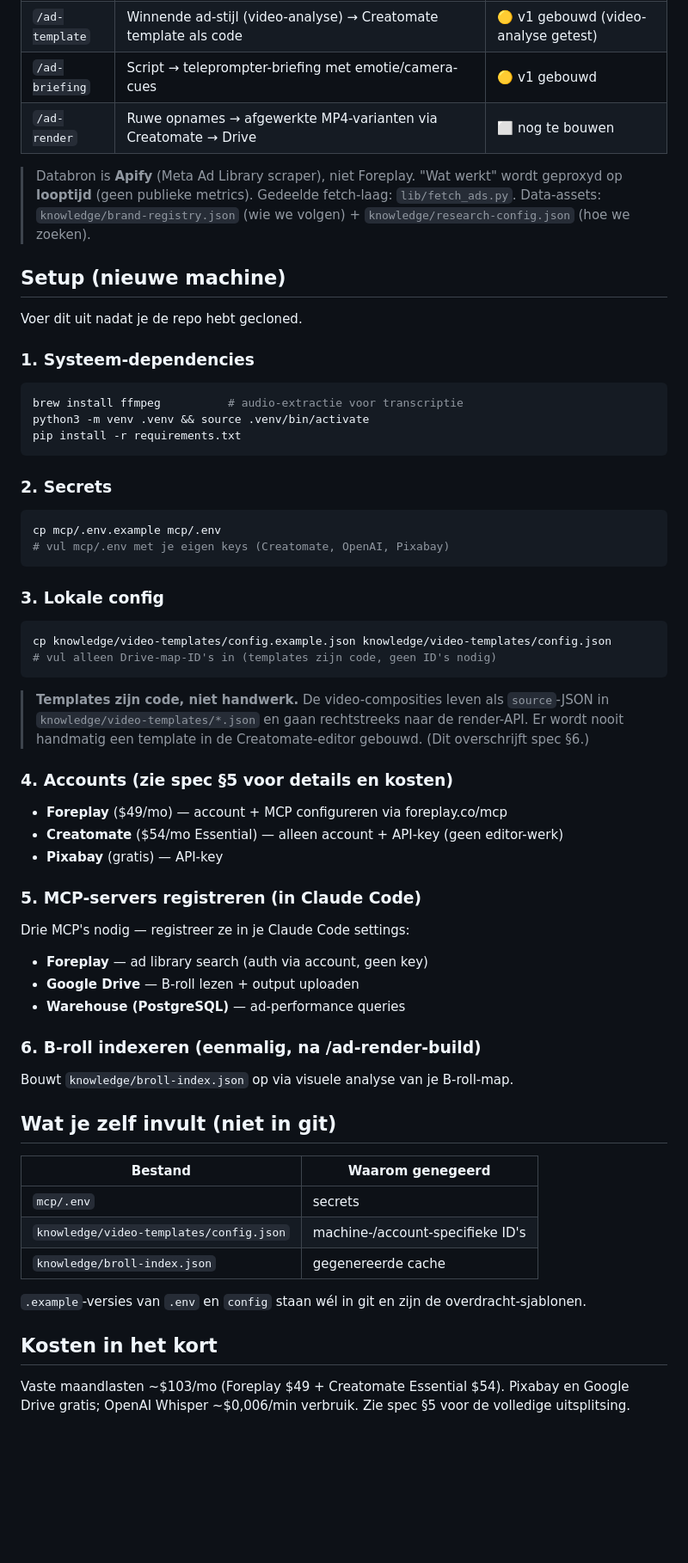
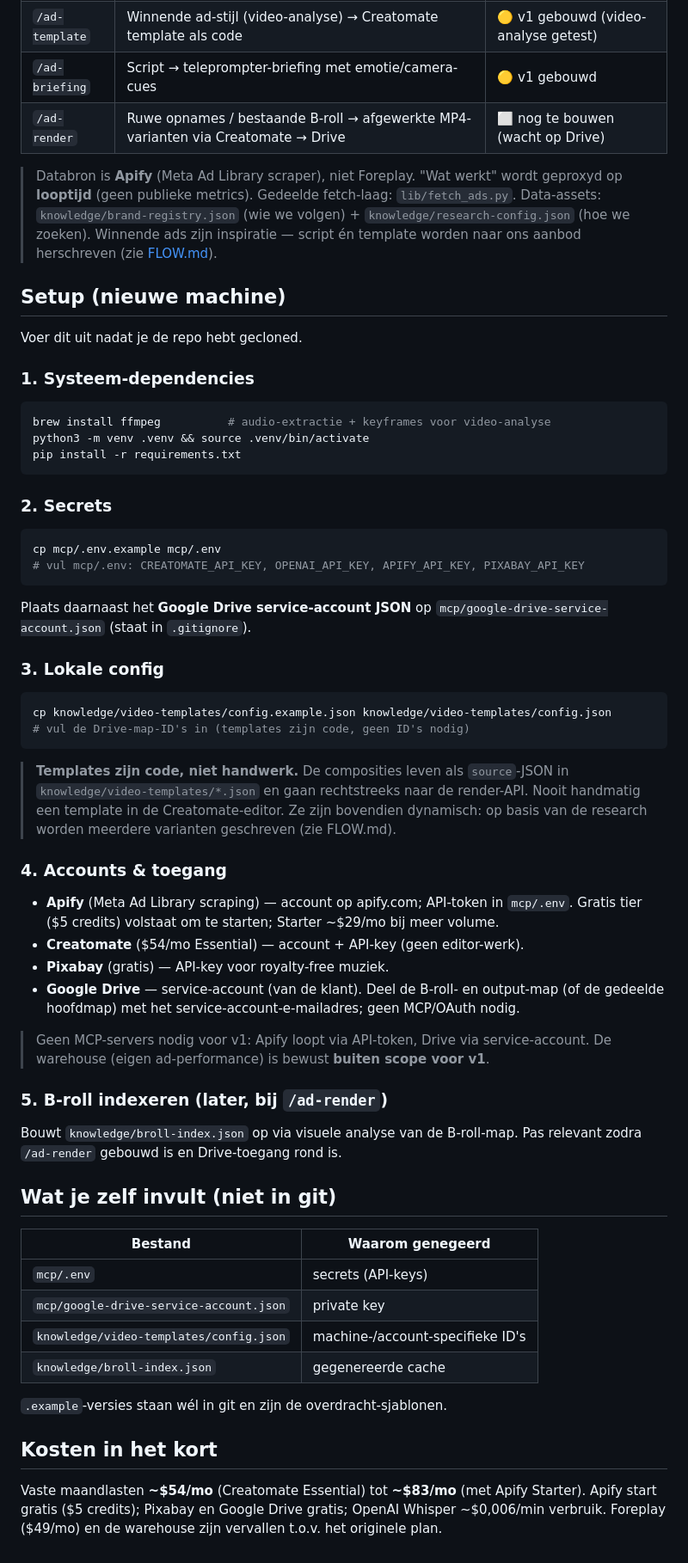
Before and after one commit to wester-stresslessdogs/sd-ad-video-factory, a Markdown page: README.md, the part around one of its changes. Shown at 86% size. GitHub-like rendering; blank space fills up the shorter version.

Commit message:
docs: README bijgewerkt (6 skills, Apify, service-account, kosten) + CLAUDE.md werkafspraken
- README: Foreplay/warehouse/MCP-verwijzingen vervangen door Apify + service-account
- CLAUDE.md: afspraak om README/FLOW/spec actueel te houden + git/secrets-regels

Co-Authored-By: Claude Opus 4.8 <noreply@anthropic.com>

````diff
--- a/README.md
+++ b/README.md
@@ -14,11 +14,12 @@ Kern-flow in het kort: [FLOW.md](FLOW.md) · Volledige specificatie: [tool-2-11-
 | `/ad-scripts` | Ad-idee → opnameklaar script met 3+ hook-varianten | 🟡 v1 gebouwd (business-context ingevuld) |
 | `/ad-template` | Winnende ad-stijl (video-analyse) → Creatomate template als code | 🟡 v1 gebouwd (video-analyse getest) |
 | `/ad-briefing` | Script → teleprompter-briefing met emotie/camera-cues | 🟡 v1 gebouwd |
-| `/ad-render` | Ruwe opnames → afgewerkte MP4-varianten via Creatomate → Drive | ⬜ nog te bouwen |
+| `/ad-render` | Ruwe opnames / bestaande B-roll → afgewerkte MP4-varianten via Creatomate → Drive | ⬜ nog te bouwen (wacht op Drive) |
 
 > Databron is **Apify** (Meta Ad Library scraper), niet Foreplay. "Wat werkt" wordt
 > geproxyd op **looptijd** (geen publieke metrics). Gedeelde fetch-laag: `lib/fetch_ads.py`.
 > Data-assets: `knowledge/brand-registry.json` (wie we volgen) + `knowledge/research-config.json` (hoe we zoeken).
+> Winnende ads zijn inspiratie — script én template worden naar ons aanbod herschreven (zie [FLOW.md](FLOW.md)).
 
 ## Setup (nieuwe machine)
 
@@ -26,7 +27,7 @@ Voer dit uit nadat je de repo hebt gecloned.
 
 ### 1. Systeem-dependencies
 ```bash
-brew install ffmpeg          # audio-extractie voor transcriptie
+brew install ffmpeg          # audio-extractie + keyframes voor video-analyse
 python3 -m venv .venv && source .venv/bin/activate
 pip install -r requirements.txt
 ```
@@ -34,46 +35,50 @@ pip install -r requirements.txt
 ### 2. Secrets
 ```bash
 cp mcp/.env.example mcp/.env
-# vul mcp/.env met je eigen keys (Creatomate, OpenAI, Pixabay)
+# vul mcp/.env: CREATOMATE_API_KEY, OPENAI_API_KEY, APIFY_API_KEY, PIXABAY_API_KEY
 ```
+Plaats daarnaast het **Google Drive service-account JSON** op
+`mcp/google-drive-service-account.json` (staat in `.gitignore`).
 
 ### 3. Lokale config
 ```bash
 cp knowledge/video-templates/config.example.json knowledge/video-templates/config.json
-# vul alleen Drive-map-ID's in (templates zijn code, geen ID's nodig)
+# vul de Drive-map-ID's in (templates zijn code, geen ID's nodig)
 ```
 
-> **Templates zijn code, niet handwerk.** De video-composities leven als
-> `source`-JSON in `knowledge/video-templates/*.json` en gaan rechtstreeks naar
-> de render-API. Er wordt nooit handmatig een template in de Creatomate-editor
-> gebouwd. (Dit overschrijft spec §6.)
+> **Templates zijn code, niet handwerk.** De composities leven als `source`-JSON in
+> `knowledge/video-templates/*.json` en gaan rechtstreeks naar de render-API. Nooit
+> handmatig een template in de Creatomate-editor. Ze zijn bovendien dynamisch: op basis
+> van de research worden meerdere varianten geschreven (zie FLOW.md).
 
-### 4. Accounts (zie spec §5 voor details en kosten)
-- **Foreplay** ($49/mo) — account + MCP configureren via foreplay.co/mcp
-- **Creatomate** ($54/mo Essential) — alleen account + API-key (geen editor-werk)
-- **Pixabay** (gratis) — API-key
+### 4. Accounts & toegang
+- **Apify** (Meta Ad Library scraping) — account op apify.com; API-token in `mcp/.env`.
+  Gratis tier ($5 credits) volstaat om te starten; Starter ~$29/mo bij meer volume.
+- **Creatomate** ($54/mo Essential) — account + API-key (geen editor-werk).
+- **Pixabay** (gratis) — API-key voor royalty-free muziek.
+- **Google Drive** — service-account (van de klant). Deel de B-roll- en output-map
+  (of de gedeelde hoofdmap) met het service-account-e-mailadres; geen MCP/OAuth nodig.
 
-### 5. MCP-servers registreren (in Claude Code)
-Drie MCP's nodig — registreer ze in je Claude Code settings:
-- **Foreplay** — ad library search (auth via account, geen key)
-- **Google Drive** — B-roll lezen + output uploaden
-- **Warehouse (PostgreSQL)** — ad-performance queries
+> Geen MCP-servers nodig voor v1: Apify loopt via API-token, Drive via service-account.
+> De warehouse (eigen ad-performance) is bewust **buiten scope voor v1**.
 
-### 6. B-roll indexeren (eenmalig, na /ad-render-build)
-Bouwt `knowledge/broll-index.json` op via visuele analyse van je B-roll-map.
+### 5. B-roll indexeren (later, bij `/ad-render`)
+Bouwt `knowledge/broll-index.json` op via visuele analyse van de B-roll-map. Pas
+relevant zodra `/ad-render` gebouwd is en Drive-toegang rond is.
 
 ## Wat je zelf invult (niet in git)
 
 | Bestand | Waarom genegeerd |
 |---------|------------------|
-| `mcp/.env` | secrets |
+| `mcp/.env` | secrets (API-keys) |
+| `mcp/google-drive-service-account.json` | private key |
 | `knowledge/video-templates/config.json` | machine-/account-specifieke ID's |
 | `knowledge/broll-index.json` | gegenereerde cache |
 
-`.example`-versies van `.env` en `config` staan wél in git en zijn de overdracht-sjablonen.
+`.example`-versies staan wél in git en zijn de overdracht-sjablonen.
 
 ## Kosten in het kort
 
-Vaste maandlasten ~$103/mo (Foreplay $49 + Creatomate Essential $54).
-Pixabay en Google Drive gratis; OpenAI Whisper ~$0,006/min verbruik.
-Zie spec §5 voor de volledige uitsplitsing.
+Vaste maandlasten **~$54/mo** (Creatomate Essential) tot **~$83/mo** (met Apify Starter).
+Apify start gratis ($5 credits); Pixabay en Google Drive gratis; OpenAI Whisper ~$0,006/min
+verbruik. Foreplay ($49/mo) en de warehouse zijn vervallen t.o.v. het originele plan.
````
Also changed, not shown: other parts of README.md (+2 -2 lines), CLAUDE.md (added, +32 -0 lines).
